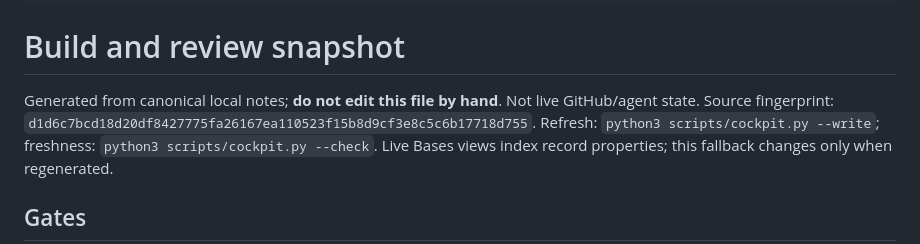
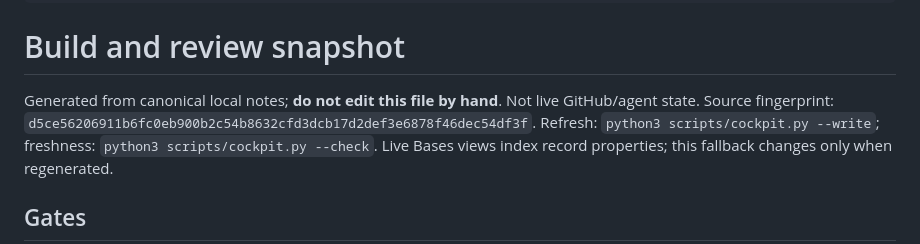
Before and after one commit to Pueblo98/Granny, a Markdown page: docs/10-execution/cockpit-snapshot.md, the part around the change. Drawn GitHub-style.

Commit message:
docs: refresh shared-state cockpit record

```diff
--- a/docs/10-execution/cockpit-snapshot.md
+++ b/docs/10-execution/cockpit-snapshot.md
@@ -13,7 +13,7 @@ related:
 # Build and review snapshot
 
 Generated from canonical local notes; **do not edit this file by hand**. Not live GitHub/agent state.
-Source fingerprint: `d1d6c7bcd18d20df8427775fa26167ea110523f15b8d9cf3e8c5c6b17718d755`.
+Source fingerprint: `d5ce56206911b6fc0eb900b2c54b8632cfd3dcb17d2def3e6878f46dec54df3f`.
 Refresh: `python3 scripts/cockpit.py --write`; freshness: `python3 scripts/cockpit.py --check`.
 Live Bases views index record properties; this fallback changes only when regenerated.
 
```
Also changed, not shown: 1 other file.
